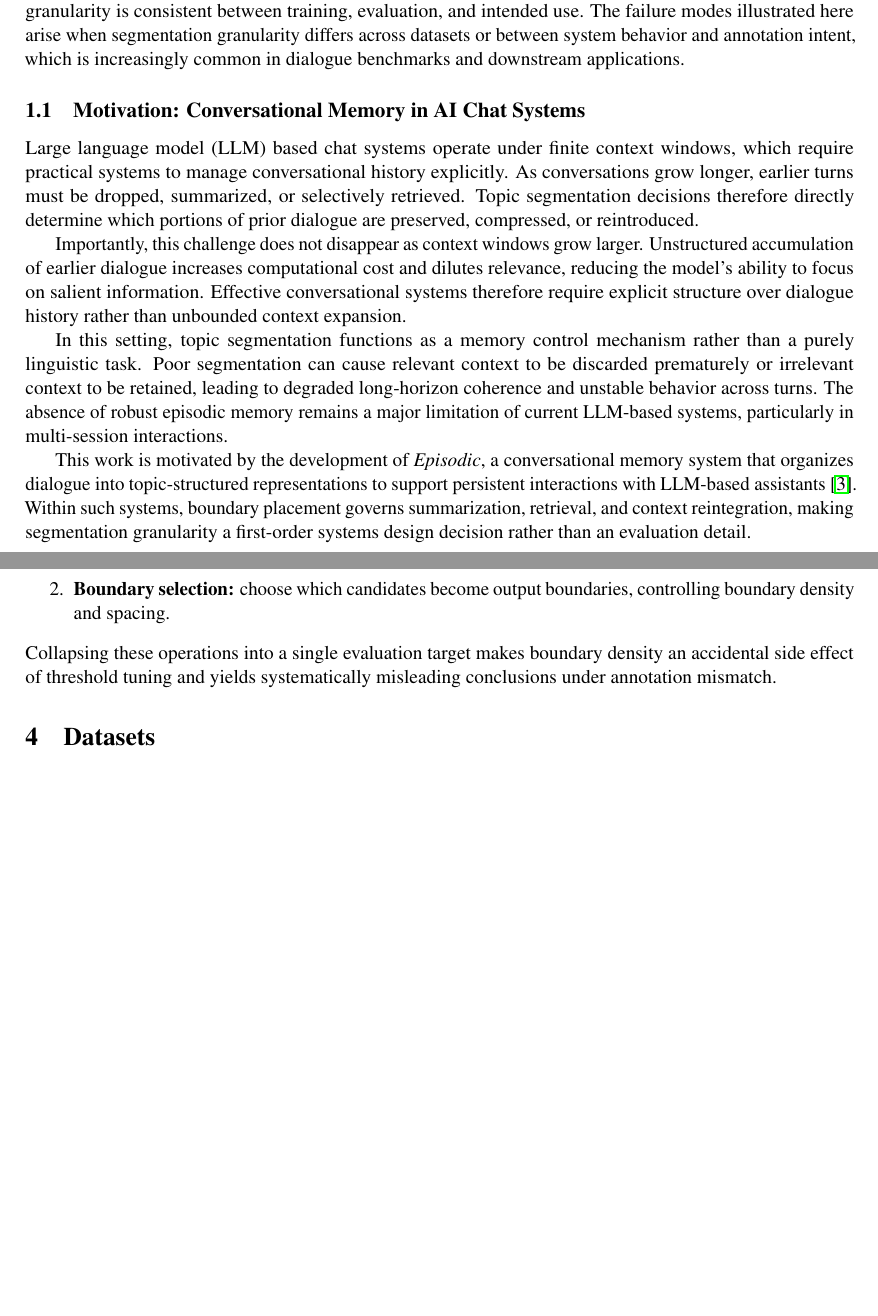
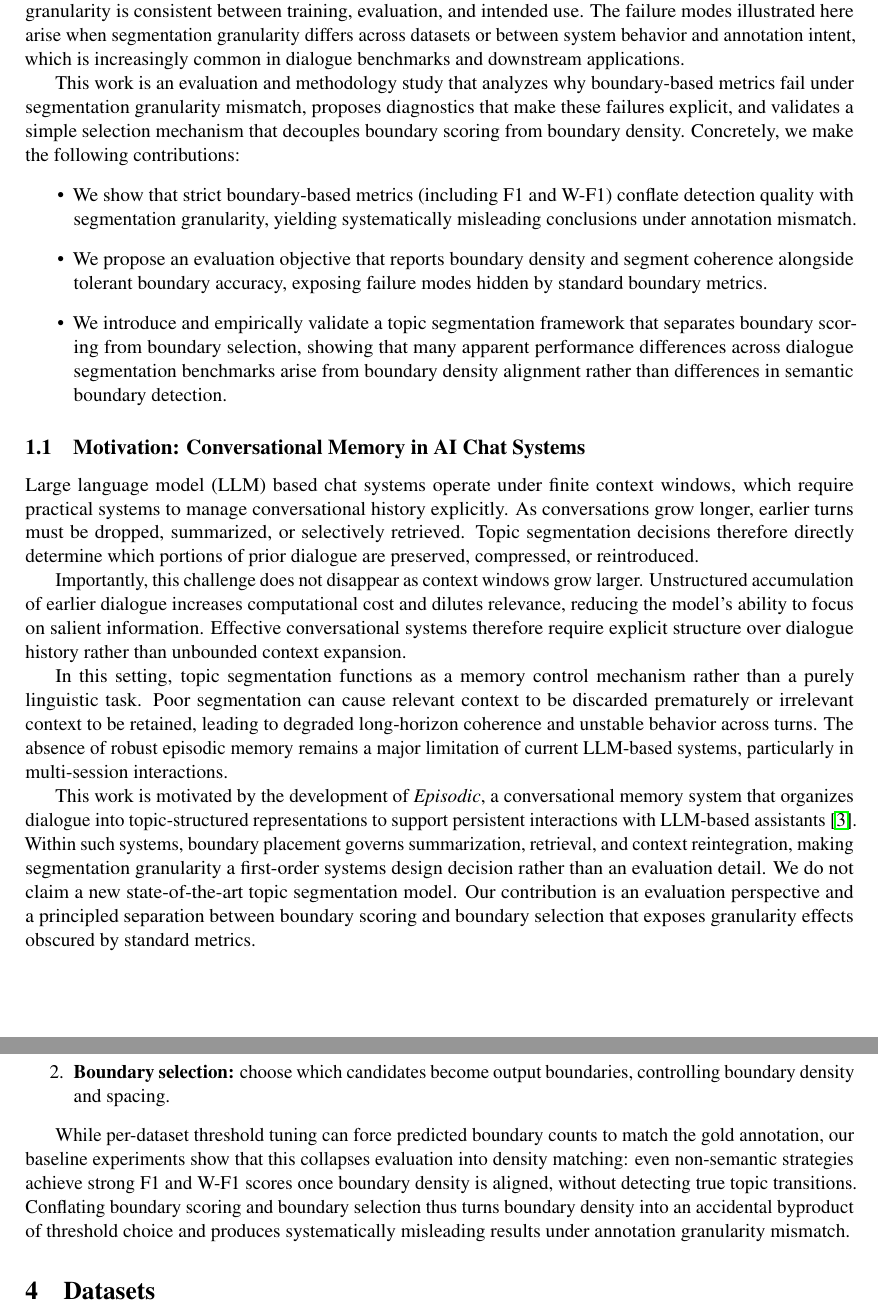
Before and after one commit to mhcoen/episodic, a LaTeX paper (paper/topicDetection.tex): two parts of pages 2 and 3 of 14, joined at a grey line, cut so that both start at the same text, the shorter picture padded with empty space. Compiled offline with pdfLaTeX.

Commit message:
Update topicDetection.tex and pdf

```diff
--- a/paper/topicDetection.tex
+++ b/paper/topicDetection.tex
@@ -71,6 +71,26 @@ evaluation, and intended use. The failure modes illustrated here arise when
 segmentation granularity differs across datasets or between system behavior and
 annotation intent, which is increasingly common in dialogue benchmarks and
 downstream applications.
+
+This work is an evaluation and methodology study that analyzes why
+boundary-based metrics fail under segmentation granularity mismatch,
+proposes diagnostics that make these failures explicit, and validates a
+simple selection mechanism that decouples boundary scoring from boundary
+density. Concretely, we make the following contributions:
+\begin{itemize}
+\item We show that strict boundary-based metrics (including F1 and
+  W-F1) conflate detection quality with segmentation granularity,
+  yielding systematically misleading conclusions under annotation
+  mismatch.
+\item We propose an evaluation objective that reports boundary density
+  and segment coherence alongside tolerant boundary accuracy, exposing
+  failure modes hidden by standard boundary metrics.
+\item We introduce and empirically validate a topic segmentation
+  framework that separates boundary scoring from boundary selection,
+  showing that many apparent performance differences across dialogue
+  segmentation benchmarks arise from boundary density alignment rather
+  than differences in semantic boundary detection.
+\end{itemize}
 
 \subsection{Motivation: Conversational Memory in AI Chat Systems}
 
@@ -94,12 +114,17 @@ leading to degraded long-horizon coherence and unstable behavior across turns.
 The absence of robust episodic memory remains a major limitation of current
 LLM-based systems, particularly in multi-session interactions.
 
-This work is motivated by the development of \emph{Episodic}, a conversational
-memory system that organizes dialogue into topic-structured representations to
-support persistent interactions with LLM-based assistants~\cite{episodic_github}.
-Within such systems, boundary placement governs summarization, retrieval, and
-context reintegration, making segmentation granularity a first-order systems
-design decision rather than an evaluation detail.
+This work is motivated by the development of \emph{Episodic}, a
+conversational memory system that organizes dialogue into
+topic-structured representations to support persistent interactions
+with LLM-based assistants~\cite{episodic_github}.  Within such
+systems, boundary placement governs summarization, retrieval, and
+context reintegration, making segmentation granularity a first-order
+systems design decision rather than an evaluation detail. We do not
+claim a new state-of-the-art topic segmentation model. Our
+contribution is an evaluation perspective and a principled separation
+between boundary scoring and boundary selection that exposes
+granularity effects obscured by standard metrics.
 
 \section{Background and Related Work}
 
@@ -113,10 +138,20 @@ Topic boundaries are not intrinsic properties of conversations. Instead, they de
 
 This paper treats topic segmentation as two separate operations:
 \begin{enumerate}
-\item \textbf{Boundary scoring:} assign a score to each candidate boundary position.
-\item \textbf{Boundary selection:} choose which candidates become output boundaries, controlling boundary density and spacing.
+\item \textbf{Boundary scoring:} assign a score to each candidate
+  boundary position.
+\item \textbf{Boundary selection:} choose which candidates become
+  output boundaries, controlling boundary density and spacing.
 \end{enumerate}
-Collapsing these operations into a single evaluation target makes boundary density an accidental side effect of threshold tuning and yields systematically misleading conclusions under annotation mismatch.
+
+While per-dataset threshold tuning can force predicted boundary counts
+to match the gold annotation, our baseline experiments show that this
+collapses evaluation into density matching: even non-semantic
+strategies achieve strong F1 and W-F1 scores once boundary density is
+aligned, without detecting true topic transitions. Conflating boundary
+scoring and boundary selection thus turns boundary density into an
+accidental byproduct of threshold choice and produces systematically
+misleading results under annotation granularity mismatch.
 
 \section{Datasets}
 
```
Also changed, not shown: paper/topicDetection.tex (31 more changed lines).
